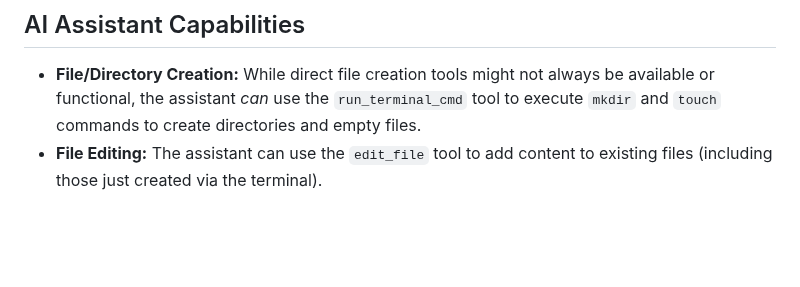
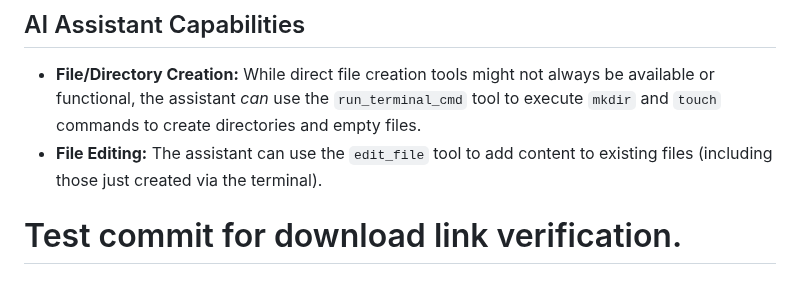
Before and after one commit to DimitriGeelen/DenkraumNavigator, a Markdown page: PROJECT_NOTES.md, the part around the change. Rendered like a GitHub page; blank space fills up the shorter version.

Commit message:
test: Create commit to verify download link on history page - integration

```diff
--- a/PROJECT_NOTES.md
+++ b/PROJECT_NOTES.md
@@ -106,3 +106,14 @@ This file tracks key decisions, agreed-upon features, and next steps for the Den
 
 *   **File/Directory Creation:** While direct file creation tools might not always be available or functional, the assistant *can* use the `run_terminal_cmd` tool to execute `mkdir` and `touch` commands to create directories and empty files.
 *   **File Editing:** The assistant can use the `edit_file` tool to add content to existing files (including those just created via the terminal).
+
+
+
+
+
+
+
+
+
+
+# Test commit for download link verification.
```
